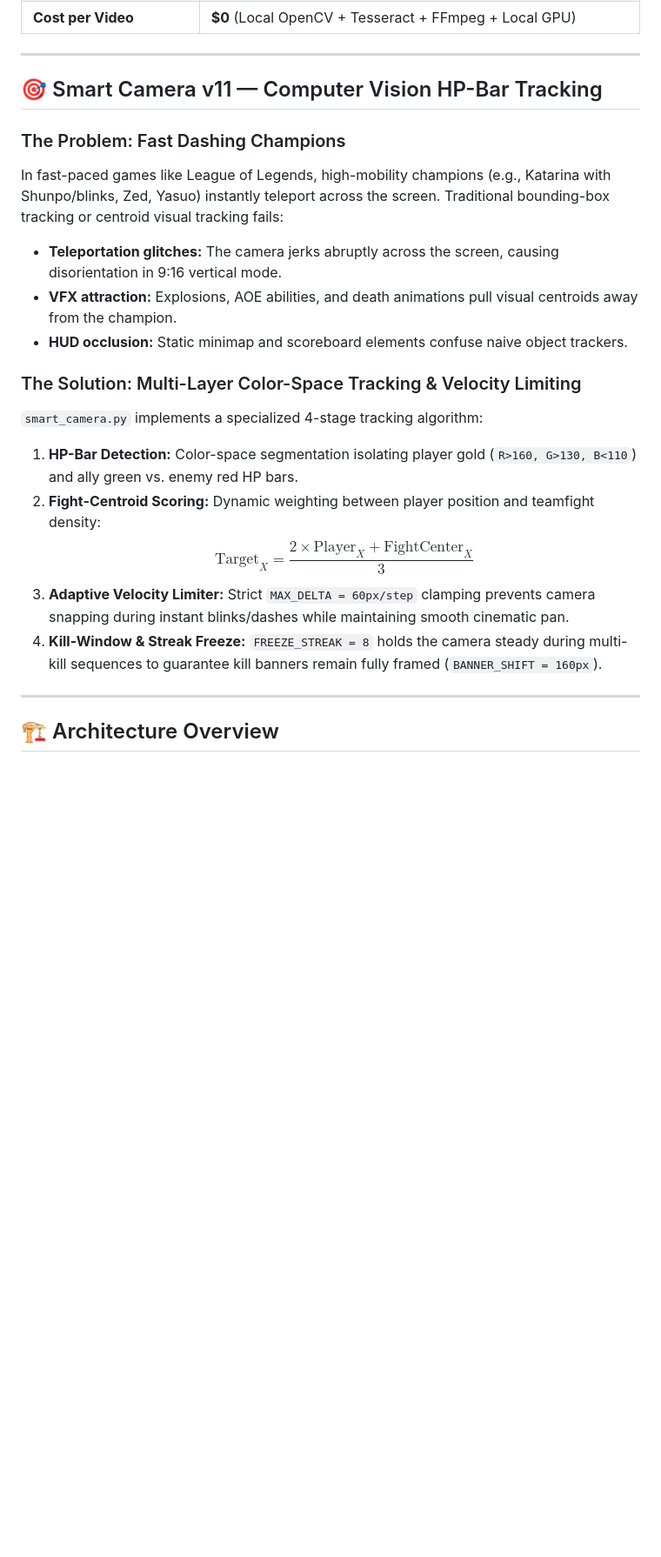
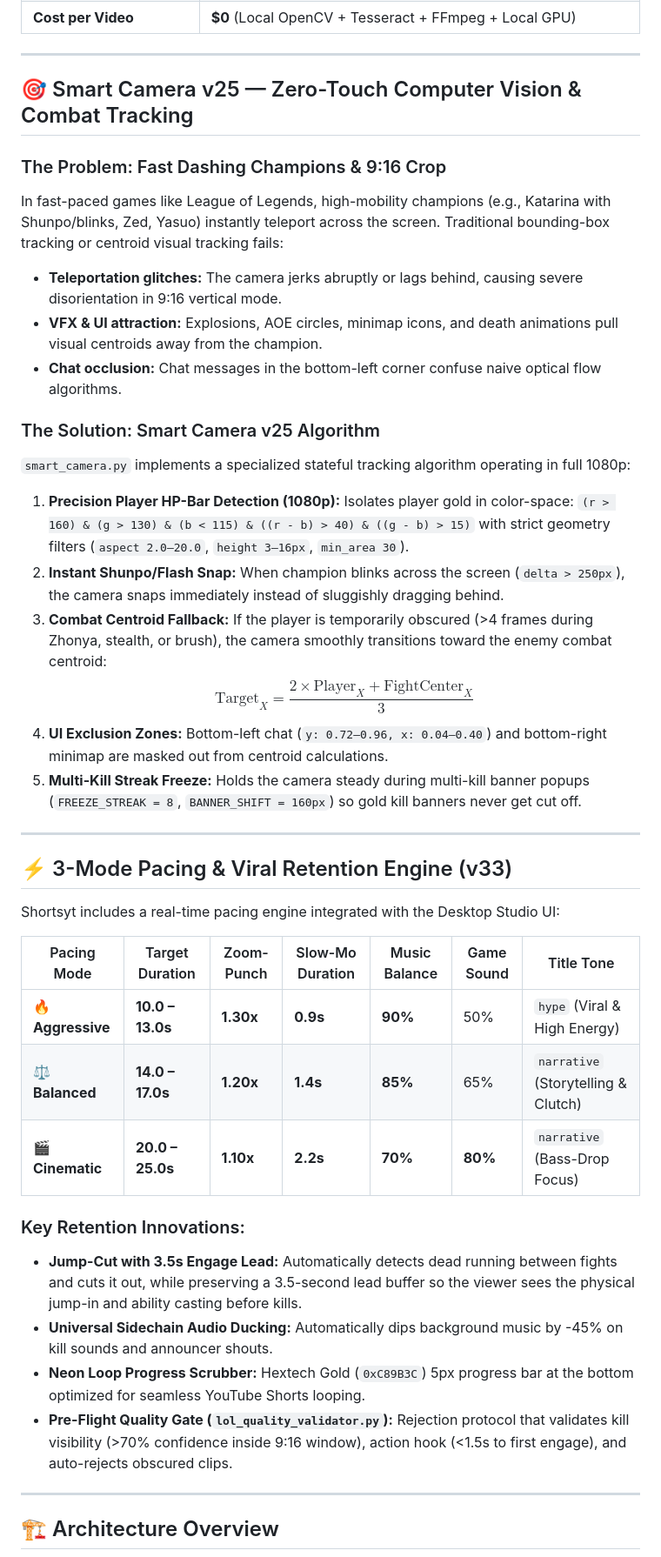
Before and after one commit to BATTLEMETAL/Shortsyt, a Markdown page: README.md, the part around one of its changes. Shown at 87% size. GitHub-like rendering; blank space fills up the shorter version.

Commit message:
docs: sync README with Smart Camera v25, 3-mode pacing engine & Desktop Studio features from CONTEXT

```diff
--- a/README.md
+++ b/README.md
@@ -38,22 +38,46 @@ Real YouTube Shorts rendered and published automatically by the pipeline:
 
 ---
 
-## 🎯 Smart Camera v11 — Computer Vision HP-Bar Tracking
+## 🎯 Smart Camera v25 — Zero-Touch Computer Vision & Combat Tracking
 
-### The Problem: Fast Dashing Champions
+### The Problem: Fast Dashing Champions & 9:16 Crop
 In fast-paced games like League of Legends, high-mobility champions (e.g., Katarina with Shunpo/blinks, Zed, Yasuo) instantly teleport across the screen. Traditional bounding-box tracking or centroid visual tracking fails:
-- **Teleportation glitches:** The camera jerks abruptly across the screen, causing disorientation in 9:16 vertical mode.
-- **VFX attraction:** Explosions, AOE abilities, and death animations pull visual centroids away from the champion.
-- **HUD occlusion:** Static minimap and scoreboard elements confuse naive object trackers.
+- **Teleportation glitches:** The camera jerks abruptly or lags behind, causing severe disorientation in 9:16 vertical mode.
+- **VFX & UI attraction:** Explosions, AOE circles, minimap icons, and death animations pull visual centroids away from the champion.
+- **Chat occlusion:** Chat messages in the bottom-left corner confuse naive optical flow algorithms.
 
-### The Solution: Multi-Layer Color-Space Tracking & Velocity Limiting
-`smart_camera.py` implements a specialized 4-stage tracking algorithm:
+### The Solution: Smart Camera v25 Algorithm
+`smart_camera.py` implements a specialized stateful tracking algorithm operating in full 1080p:
 
-1. **HP-Bar Detection:** Color-space segmentation isolating player gold (`R>160, G>130, B<110`) and ally green vs. enemy red HP bars.
-2. **Fight-Centroid Scoring:** Dynamic weighting between player position and teamfight density:
+1. **Precision Player HP-Bar Detection (1080p):**
+   Isolates player gold in color-space: `(r > 160) & (g > 130) & (b < 115) & ((r - b) > 40) & ((g - b) > 15)` with strict geometry filters (`aspect 2.0–20.0`, `height 3–16px`, `min_area 30`).
+2. **Instant Shunpo/Flash Snap:**
+   When champion blinks across the screen (`delta > 250px`), the camera snaps immediately instead of sluggishly dragging behind.
+3. **Combat Centroid Fallback:**
+   If the player is temporarily obscured (>4 frames during Zhonya, stealth, or brush), the camera smoothly transitions toward the enemy combat centroid:
    $$\text{Target}_X = \frac{2 \times \text{Player}_X + \text{FightCenter}_X}{3}$$
-3. **Adaptive Velocity Limiter:** Strict `MAX_DELTA = 60px/step` clamping prevents camera snapping during instant blinks/dashes while maintaining smooth cinematic pan.
-4. **Kill-Window & Streak Freeze:** `FREEZE_STREAK = 8` holds the camera steady during multi-kill sequences to guarantee kill banners remain fully framed (`BANNER_SHIFT = 160px`).
+4. **UI Exclusion Zones:**
+   Bottom-left chat (`y: 0.72–0.96, x: 0.04–0.40`) and bottom-right minimap are masked out from centroid calculations.
+5. **Multi-Kill Streak Freeze:**
+   Holds the camera steady during multi-kill banner popups (`FREEZE_STREAK = 8`, `BANNER_SHIFT = 160px`) so gold kill banners never get cut off.
+
+---
+
+## ⚡ 3-Mode Pacing & Viral Retention Engine (v33)
+
+Shortsyt includes a real-time pacing engine integrated with the Desktop Studio UI:
+
+| Pacing Mode | Target Duration | Zoom-Punch | Slow-Mo Duration | Music Balance | Game Sound | Title Tone |
+|---|---|---|---|---|---|---|
+| 🔥 **Aggressive** | **10.0 – 13.0s** | **1.30x** | **0.9s** | **90%** | 50% | `hype` (Viral & High Energy) |
+| ⚖️ **Balanced** | **14.0 – 17.0s** | **1.20x** | **1.4s** | **85%** | 65% | `narrative` (Storytelling & Clutch) |
+| 🎬 **Cinematic** | **20.0 – 25.0s** | **1.10x** | **2.2s** | **70%** | **80%** | `narrative` (Bass-Drop Focus) |
+
+### Key Retention Innovations:
+- **Jump-Cut with 3.5s Engage Lead:** Automatically detects dead running between fights and cuts it out, while preserving a 3.5-second lead buffer so the viewer sees the physical jump-in and ability casting before kills.
+- **Universal Sidechain Audio Ducking:** Automatically dips background music by -45% on kill sounds and announcer shouts.
+- **Neon Loop Progress Scrubber:** Hextech Gold (`0xC89B3C`) 5px progress bar at the bottom optimized for seamless YouTube Shorts looping.
+- **Pre-Flight Quality Gate (`lol_quality_validator.py`):** Rejection protocol that validates kill visibility (>70% confidence inside 9:16 window), action hook (<1.5s to first engage), and auto-rejects obscured clips.
 
 ---
 
```
Also changed, not shown: other parts of README.md (+19 -17 lines).
